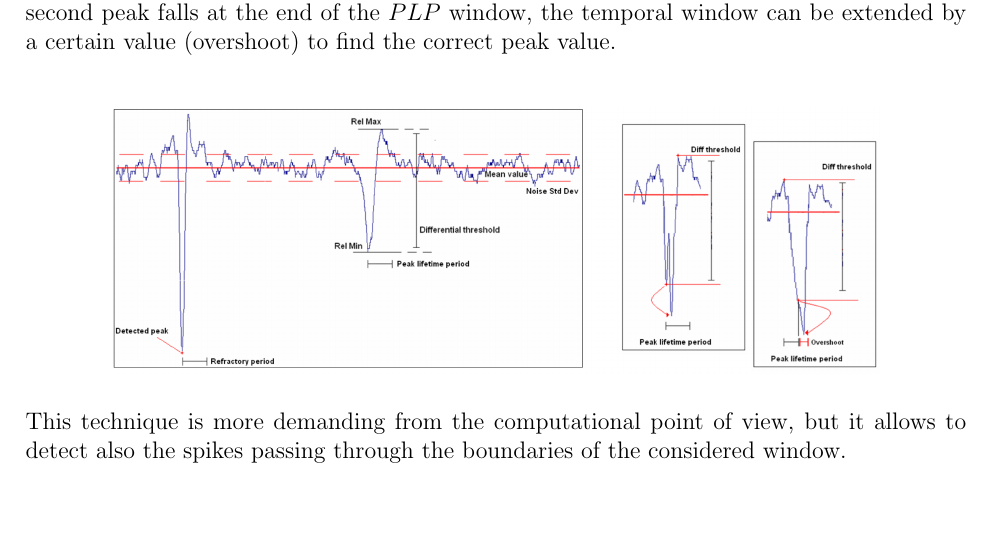
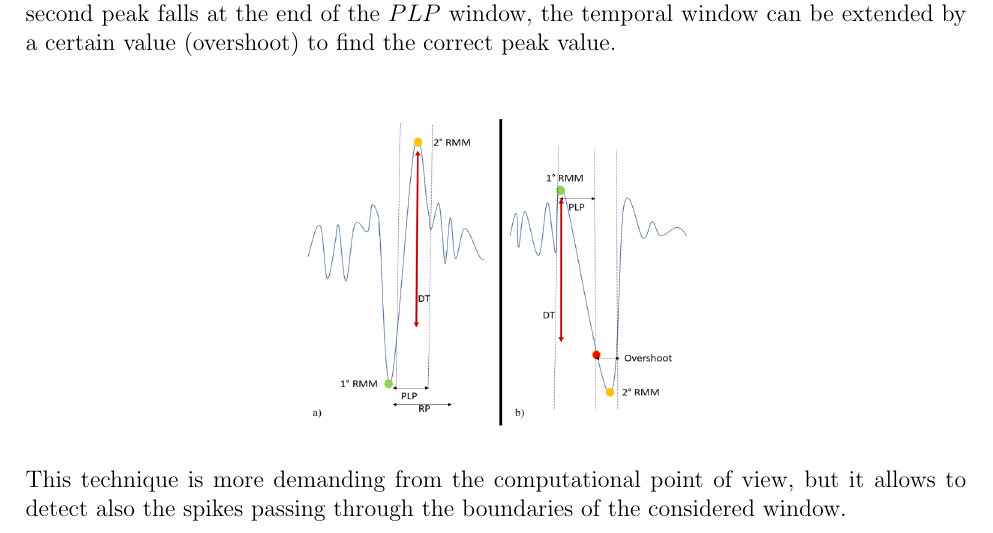
Before and after one commit to FrancescoNegri/neural-signal-analysis-notes, a LaTeX document (NSA_Notes.tex, which reads sections/2_spike_detection.tex): part of page 14 of 63, cut so that both start at the same text, the shorter picture padded with empty space. Compiled offline with pdfLaTeX.

Commit message:
Change image and size

```diff
--- a/sections/2_spike_detection.tex
+++ b/sections/2_spike_detection.tex
@@ -149,7 +149,7 @@ When the second peak falls at the end of the \(PLP\) window,
 the temporal window can be extended by a certain value (overshoot) to find the correct peak value.\\
 \begin{figure}[H]
     \centering
-    \includegraphics[scale=0.2]{2_10.png}
+    \includegraphics[scale=0.3]{2_10.png}
 \end{figure}
 This technique is more demanding from the computational point of view, but it allows to detect
 also the spikes passing through the boundaries of the considered window.
```
Also changed, not shown: images/2/2_10.png.
